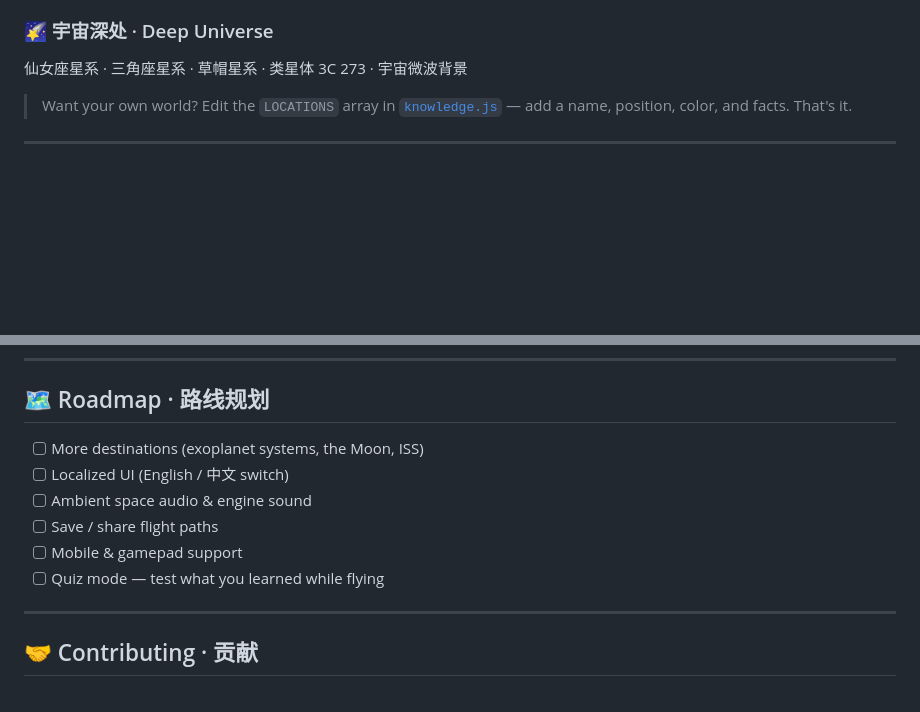
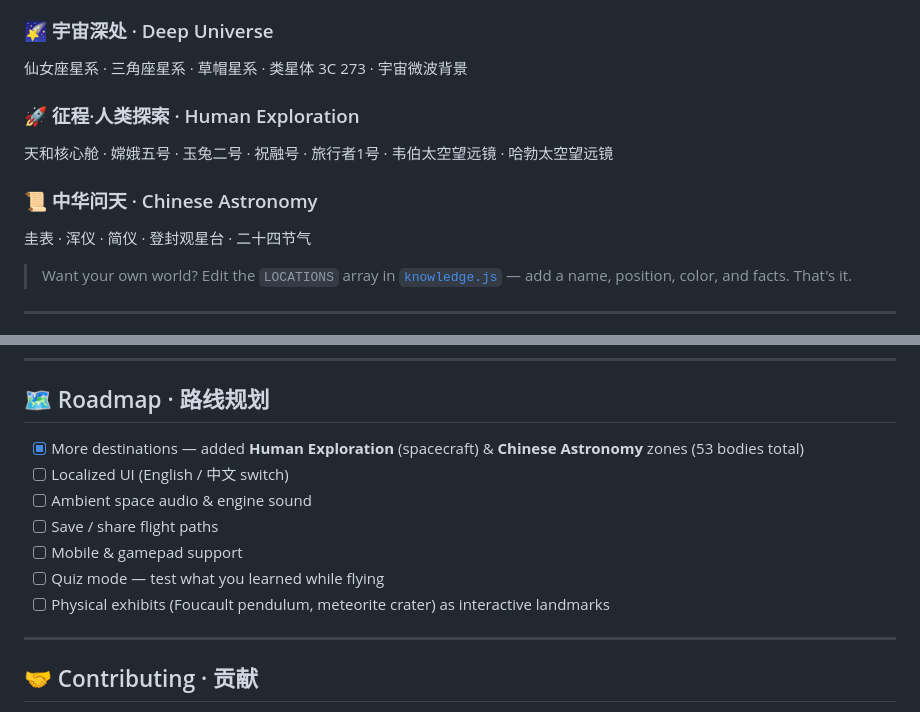
Before and after one commit to WonderfulClaire/cosmic-voyage, a Markdown page: README.md, 2 parts joined by grey strips. GitHub-like rendering; blank space fills up the shorter version.

```diff
--- a/README.md
+++ b/README.md
@@ -116,6 +116,12 @@ The universe is organised into **6 cosmic zones** — open the star-chart (`G`)
 
 ### 🌠 宇宙深处 · Deep Universe
 仙女座星系 · 三角座星系 · 草帽星系 · 类星体 3C 273 · 宇宙微波背景
+
+### 🚀 征程·人类探索 · Human Exploration
+天和核心舱 · 嫦娥五号 · 玉兔二号 · 祝融号 · 旅行者1号 · 韦伯太空望远镜 · 哈勃太空望远镜
+
+### 📜 中华问天 · Chinese Astronomy
+圭表 · 浑仪 · 简仪 · 登封观星台 · 二十四节气
 
 > Want your own world? Edit the `LOCATIONS` array in [`knowledge.js`](knowledge.js) — add a name, position, color, and facts. That's it.
 
@@ -147,12 +153,13 @@ cosmic-voyage/
 
 ## 🗺️ Roadmap · 路线规划
 
-- [ ] More destinations (exoplanet systems, the Moon, ISS)
+- [x] More destinations — added **Human Exploration** (spacecraft) & **Chinese Astronomy** zones (53 bodies total)
 - [ ] Localized UI (English / 中文 switch)
 - [ ] Ambient space audio & engine sound
 - [ ] Save / share flight paths
 - [ ] Mobile & gamepad support
 - [ ] Quiz mode — test what you learned while flying
+- [ ] Physical exhibits (Foucault pendulum, meteorite crater) as interactive landmarks
 
 ---
 
```
Also changed, not shown: other parts of README.md (+6 -6 lines).
